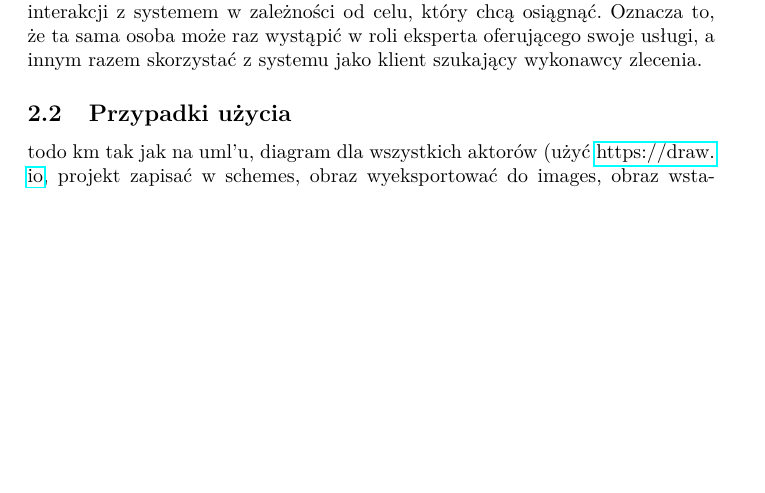
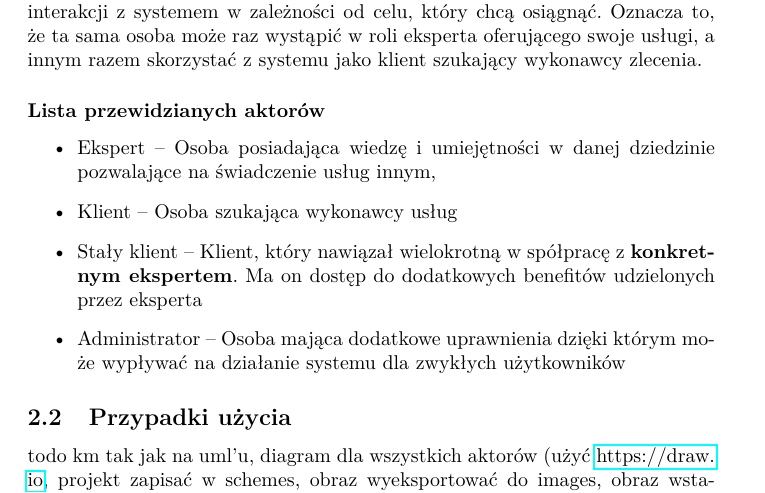
Before and after one commit to soczystys/expert4home, a LaTeX document (docs/specification_document.tex): part of page 2 of 4, cut so that both start at the same text, the shorter picture padded with empty space. Compiled offline with pdfLaTeX.

Commit message:
Actors list

```diff
--- a/docs/specification_document.tex
+++ b/docs/specification_document.tex
@@ -46,6 +46,14 @@ K. Malinowski, P. Piętka, B.Zdrojewski}
 	% todo kd definicja użytkownika, klienta, specjalisty
 	Osoby korzystające z aplikacji będą mogły grać rolę różnych aktorów podczas interakcji z systemem w zależności od celu, który chcą osiągnąć.
 	Oznacza to, że ta sama osoba może raz wystąpić w roli eksperta oferującego swoje usługi, a innym razem skorzystać z systemu jako klient szukający wykonawcy zlecenia.
+
+	\subsubsection*{Lista przewidzianych aktorów}
+	\begin{itemize}
+		\item Ekspert -- Osoba posiadająca wiedzę i umiejętności w danej dziedzinie pozwalające na świadczenie usług innym,
+		\item Klient -- Osoba szukająca wykonawcy usług
+		\item Stały klient -- Klient, który nawiązał wielokrotną w spółpracę z \textbf{konkretnym ekspertem}. Ma on dostęp do dodatkowych benefitów udzielonych przez eksperta
+		\item Administrator -- Osoba mająca dodatkowe uprawnienia dzięki którym może wypływać na działanie systemu dla zwykłych użytkowników
+	\end{itemize}
 
   \subsection{Przypadki użycia}
   todo km tak jak na uml'u, diagram dla wszystkich aktorów (użyć \url{https://draw.io}, projekt zapisać w schemes, obraz wyeksportować do images, obraz wstawić z podpisem), na podstawie mapy myśli: \url{https://raw.githubusercontent.com/soczystys/expert4home/63ebcd784c1366c6583be4bbf5052caca3678324/Spotkania/Spotkanie_1/Materialy/Mapa_my\%C5\%9Bli.jpg}
```
